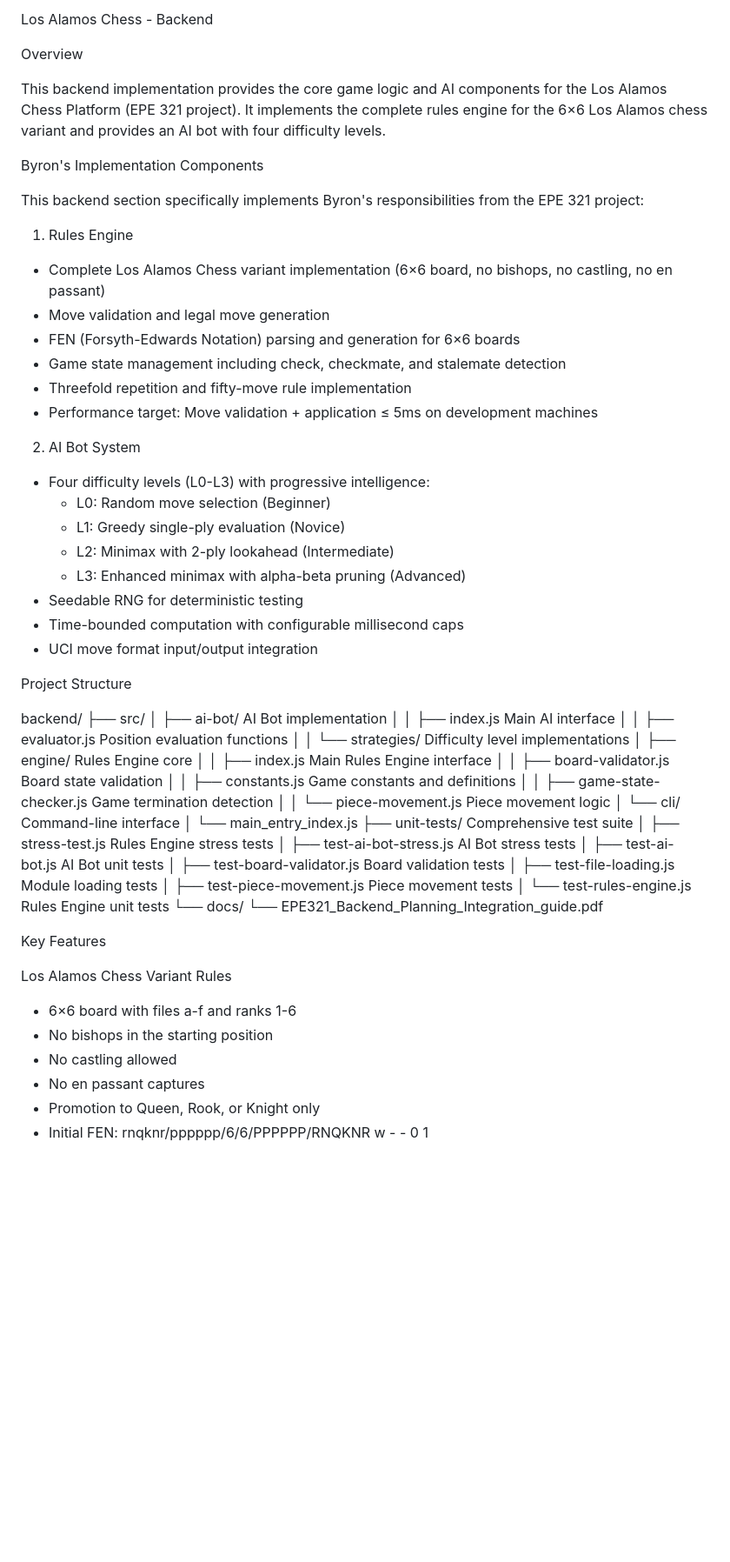
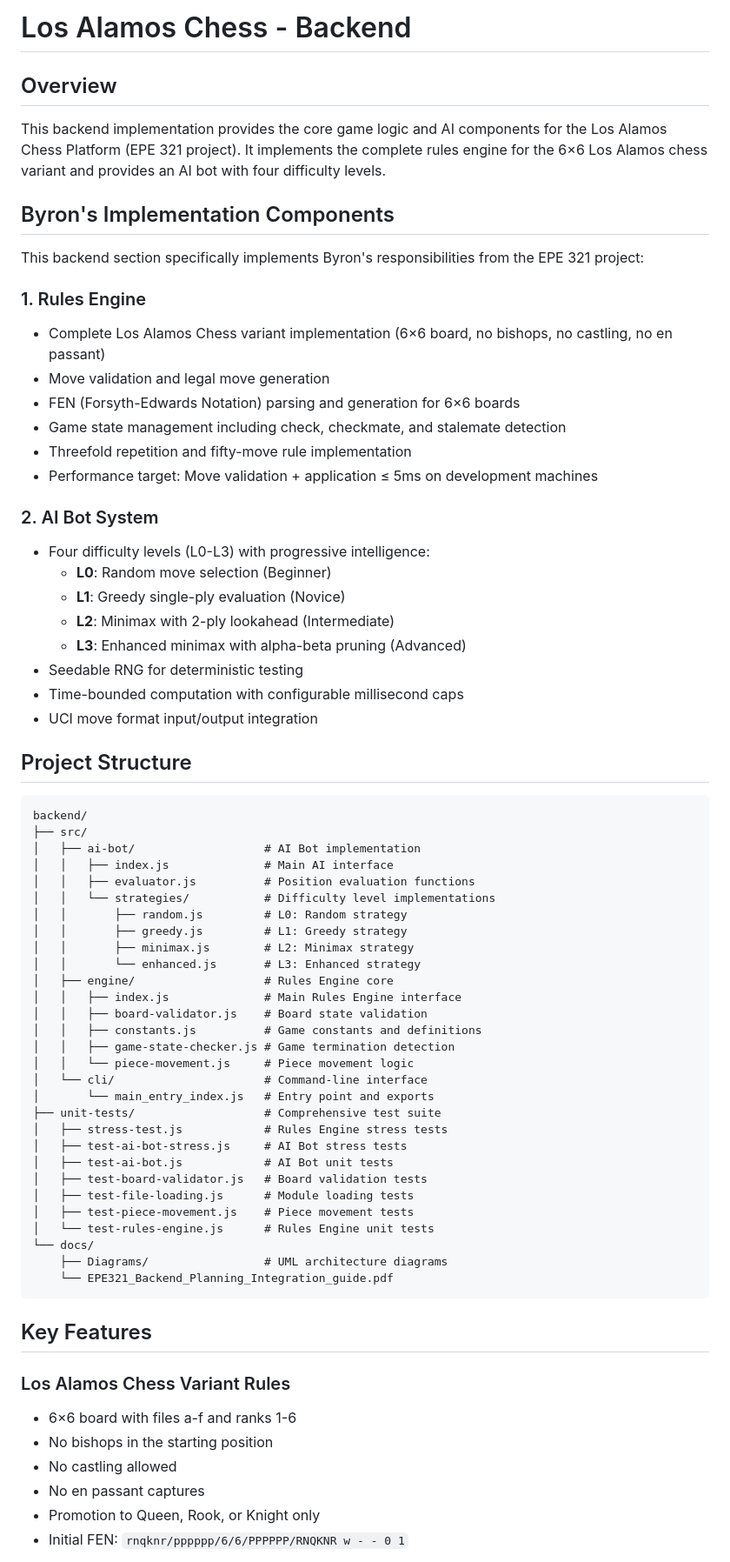
Before and after one commit to Bud-wiser-er/losalamoschess, a Markdown page: backend/README.md, the part around one of its changes. Shown at 87% size. Drawn GitHub-style; blank space fills up the shorter version.

````diff
--- a/backend/README.md
+++ b/backend/README.md
@@ -1,14 +1,14 @@
-Los Alamos Chess - Backend
+# Los Alamos Chess - Backend
 
-Overview
+## Overview
 
 This backend implementation provides the core game logic and AI components for the Los Alamos Chess Platform (EPE 321 project). It implements the complete rules engine for the 6×6 Los Alamos chess variant and provides an AI bot with four difficulty levels.
 
-Byron's Implementation Components
+## Byron's Implementation Components
 
 This backend section specifically implements Byron's responsibilities from the EPE 321 project:
 
-1. Rules Engine
+### 1. Rules Engine
 - Complete Los Alamos Chess variant implementation (6×6 board, no bishops, no castling, no en passant)
 - Move validation and legal move generation
 - FEN (Forsyth-Edwards Notation) parsing and generation for 6×6 boards
@@ -16,50 +16,57 @@ This backend section specifically implements Byron's responsibilities from the E
 - Threefold repetition and fifty-move rule implementation
 - Performance target: Move validation + application ≤ 5ms on development machines
 
-2. AI Bot System
+### 2. AI Bot System
 - Four difficulty levels (L0-L3) with progressive intelligence:
-  - L0: Random move selection (Beginner)
-  - L1: Greedy single-ply evaluation (Novice)
-  - L2: Minimax with 2-ply lookahead (Intermediate)
-  - L3: Enhanced minimax with alpha-beta pruning (Advanced)
+  - **L0**: Random move selection (Beginner)
+  - **L1**: Greedy single-ply evaluation (Novice)
+  - **L2**: Minimax with 2-ply lookahead (Intermediate)
+  - **L3**: Enhanced minimax with alpha-beta pruning (Advanced)
 - Seedable RNG for deterministic testing
 - Time-bounded computation with configurable millisecond caps
 - UCI move format input/output integration
 
-Project Structure
+## Project Structure
 
+```
 backend/
 ├── src/
-│   ├── ai-bot/           AI Bot implementation
-│   │   ├── index.js      Main AI interface
-│   │   ├── evaluator.js  Position evaluation functions
-│   │   └── strategies/   Difficulty level implementations
-│   ├── engine/           Rules Engine core
-│   │   ├── index.js      Main Rules Engine interface
-│   │   ├── board-validator.js    Board state validation
-│   │   ├── constants.js  Game constants and definitions
-│   │   ├── game-state-checker.js Game termination detection
-│   │   └── piece-movement.js     Piece movement logic
-│   └── cli/              Command-line interface
-│       └── main_entry_index.js
-├── unit-tests/           Comprehensive test suite
-│   ├── stress-test.js            Rules Engine stress tests
-│   ├── test-ai-bot-stress.js     AI Bot stress tests
-│   ├── test-ai-bot.js            AI Bot unit tests
-│   ├── test-board-validator.js   Board validation tests
-│   ├── test-file-loading.js      Module loading tests
-│   ├── test-piece-movement.js    Piece movement tests
-│   └── test-rules-engine.js      Rules Engine unit tests
+│   ├── ai-bot/                   # AI Bot implementation
+│   │   ├── index.js              # Main AI interface
+│   │   ├── evaluator.js          # Position evaluation functions
+│   │   └── strategies/           # Difficulty level implementations
+│   │       ├── random.js         # L0: Random strategy
+│   │       ├── greedy.js         # L1: Greedy strategy
+│   │       ├── minimax.js        # L2: Minimax strategy
+│   │       └── enhanced.js       # L3: Enhanced strategy
+│   ├── engine/                   # Rules Engine core
+│   │   ├── index.js              # Main Rules Engine interface
+│   │   ├── board-validator.js    # Board state validation
+│   │   ├── constants.js          # Game constants and definitions
+│   │   ├── game-state-checker.js # Game termination detection
+│   │   └── piece-movement.js     # Piece movement logic
+│   └── cli/                      # Command-line interface
+│       └── main_entry_index.js   # Entry point and exports
+├── unit-tests/                   # Comprehensive test suite
+│   ├── stress-test.js            # Rules Engine stress tests
+│   ├── test-ai-bot-stress.js     # AI Bot stress tests
+│   ├── test-ai-bot.js            # AI Bot unit tests
+│   ├── test-board-validator.js   # Board validation tests
+│   ├── test-file-loading.js      # Module loading tests
+│   ├── test-piece-movement.js    # Piece movement tests
+│   └── test-rules-engine.js      # Rules Engine unit tests
 └── docs/
+    ├── Diagrams/                 # UML architecture diagrams
     └── EPE321_Backend_Planning_Integration_guide.pdf
+```
 
-Key Features
+## Key Features
 
-Los Alamos Chess Variant Rules
+### Los Alamos Chess Variant Rules
 - 6×6 board with files a-f and ranks 1-6
 - No bishops in the starting position
 - No castling allowed
 - No en passant captures
 - Promotion to Queen, Rook, or Knight only
-- Initial FEN: rnqknr/pppppp/6/6/PPPPPP/RNQKNR w - - 0 1
+- Initial FEN: `rnqknr/pppppp/6/6/PPPPPP/RNQKNR w - - 0 1`
 
````
Also changed, not shown: other parts of backend/README.md (+219 -70 lines).
